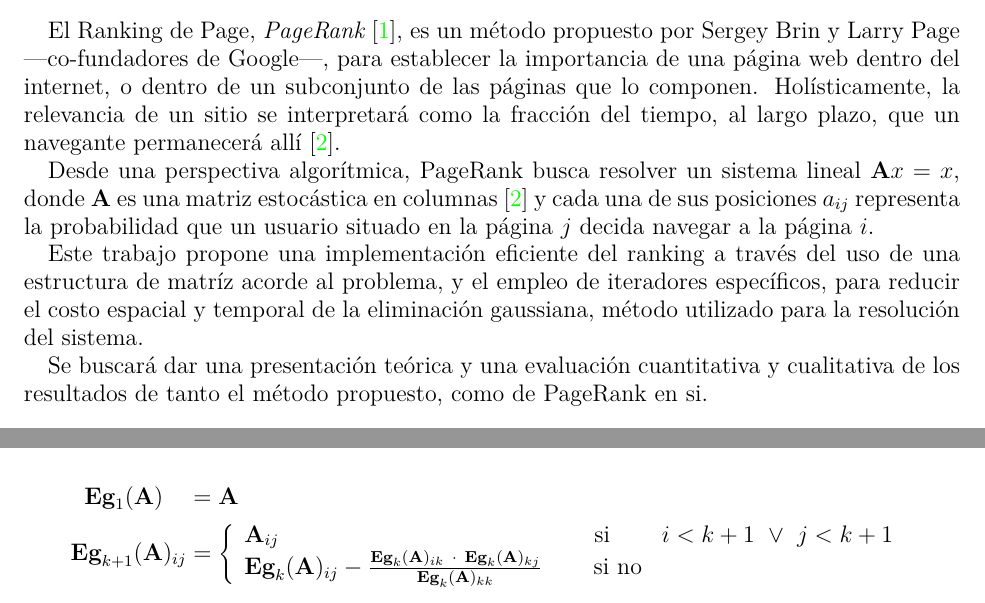
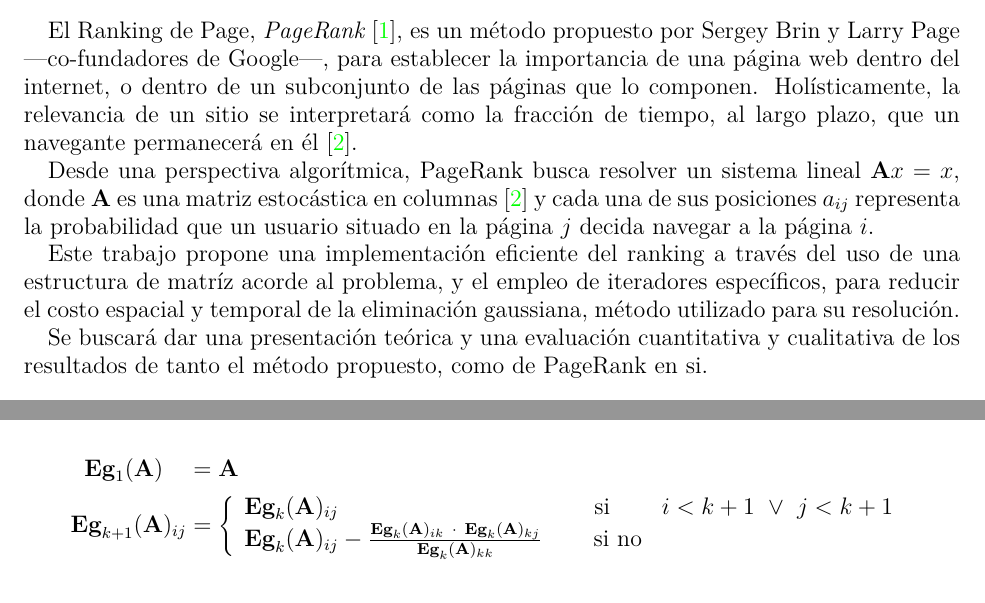
Before and after one commit to fedeaar/metnum-tp01, a LaTeX problem sheet (informe/main.tex, which reads informe/files/src/resumen.tex): two parts of pages 2 and 16 of 19, joined at a grey line, cut so that both start at the same text. The pictures show the PDF file informe/main.pdf that the author committed with the source.

Commit message:
UPD informe

```diff
--- a/informe/files/src/resumen.tex
+++ b/informe/files/src/resumen.tex
@@ -1,8 +1,8 @@
-El Ranking de Page, \textit{PageRank \cite{Brin98}}, es un método propuesto por Sergey Brin y Larry Page ---co-fundadores de Google---, para establecer la importancia de una página web dentro del internet, o dentro de un subconjunto de las páginas que lo componen. Holísticamente, la relevancia de un sitio se interpretará como la fracción del tiempo, al largo plazo, que un navegante permanecerá allí \cite{Bryan06}.
+El Ranking de Page, \textit{PageRank \cite{Brin98}}, es un método propuesto por Sergey Brin y Larry Page ---co-fundadores de Google---, para establecer la importancia de una página web dentro del internet, o dentro de un subconjunto de las páginas que lo componen. Holísticamente, la relevancia de un sitio se interpretará como la fracción de tiempo, al largo plazo, que un navegante permanecerá en él \cite{Bryan06}.
 
 Desde una perspectiva algorítmica, PageRank busca resolver un sistema lineal $\textbf{A}x = x$, donde \textbf{A} es una matriz estocástica en columnas \cite{Bryan06} y cada una de sus posiciones $a_{ij}$ representa la probabilidad que un usuario situado en la página $j$ decida navegar a la página $i$.
 
-Este trabajo propone una implementación eficiente del ranking a través del uso de una estructura de matríz acorde al problema, y el empleo de iteradores específicos, para reducir el costo espacial y temporal de la eliminación gaussiana, método utilizado para la resolución del sistema.
+Este trabajo propone una implementación eficiente del ranking a través del uso de una estructura de matríz acorde al problema, y el empleo de iteradores específicos, para reducir el costo espacial y temporal de la eliminación gaussiana, método utilizado para su resolución.
 
 Se buscará dar una presentación teórica y una evaluación cuantitativa y cualitativa de los resultados de tanto el método propuesto, como de PageRank en si.
 
```
Also changed, not shown: informe/main.pdf.
